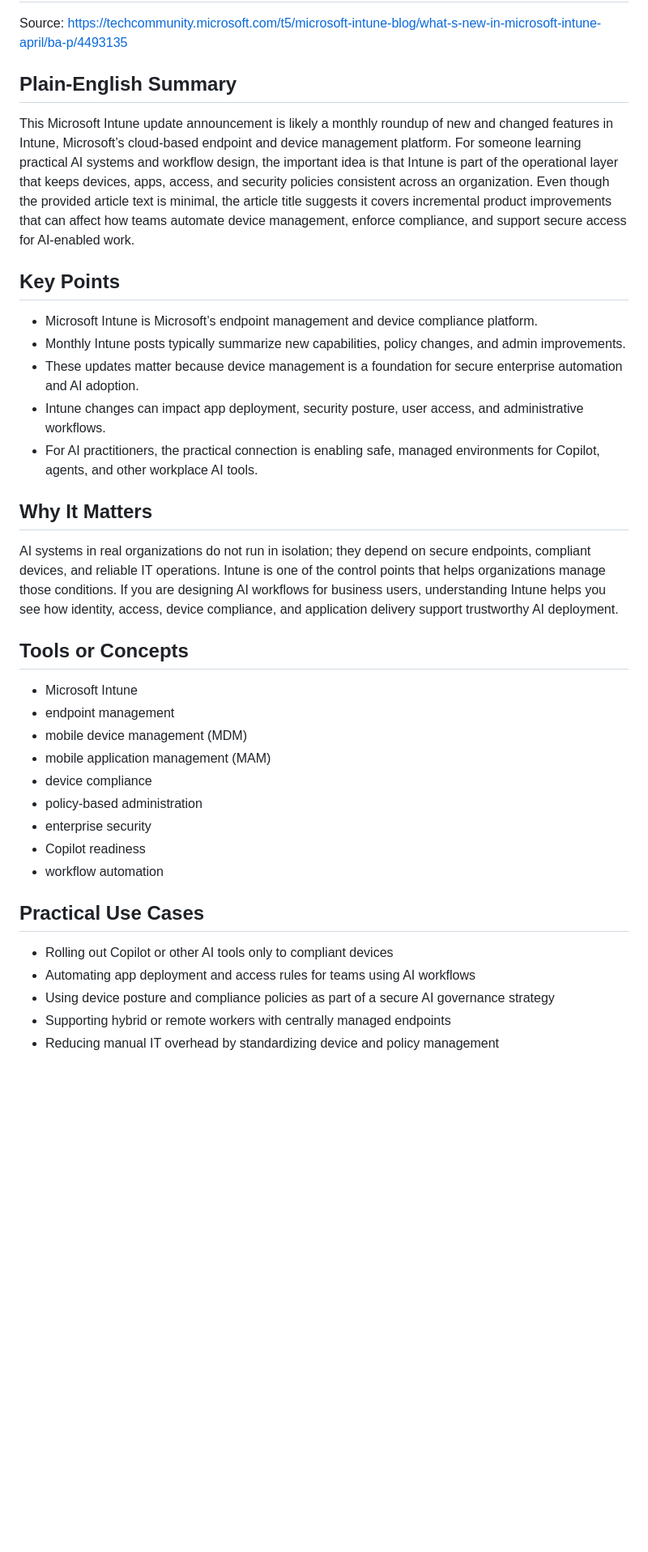
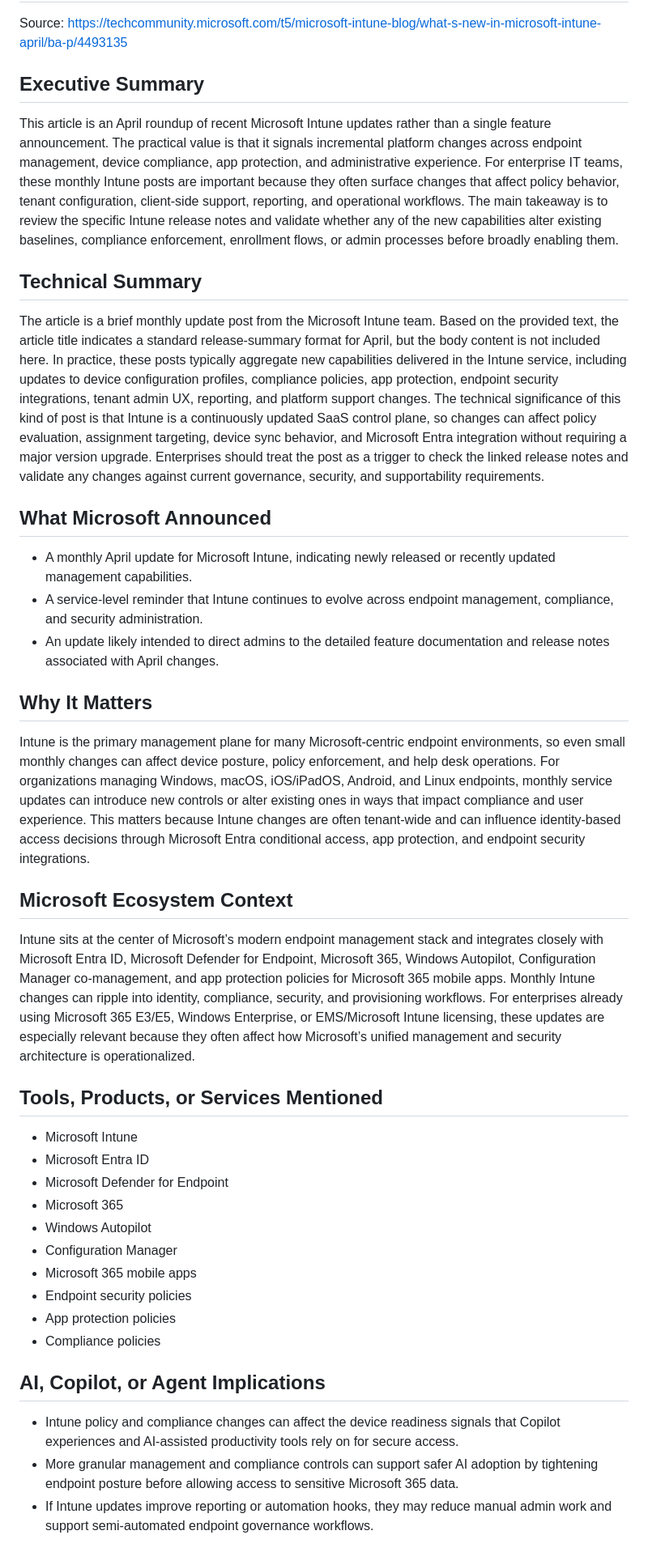
Before and after one commit to DevyMo/AI_Learning_Chronicle, a Markdown page: docs/posts/2026-05-14-what-s-new-in-microsoft-intune-april.md, the part around one of its changes. Shown at 81% size. GitHub-like rendering; blank space fills up the shorter version.

Commit message:
Publish Microsoft Intune AI Summarized Article

```diff
--- a/docs/posts/2026-05-14-what-s-new-in-microsoft-intune-april.md
+++ b/docs/posts/2026-05-14-what-s-new-in-microsoft-intune-april.md
@@ -2,39 +2,44 @@
 
 Source: https://techcommunity.microsoft.com/t5/microsoft-intune-blog/what-s-new-in-microsoft-intune-april/ba-p/4493135
 
-## Plain-English Summary
+## Executive Summary
 
-This Microsoft Intune update announcement is likely a monthly roundup of new and changed features in Intune, Microsoft’s cloud-based endpoint and device management platform. For someone learning practical AI systems and workflow design, the important idea is that Intune is part of the operational layer that keeps devices, apps, access, and security policies consistent across an organization. Even though the provided article text is minimal, the article title suggests it covers incremental product improvements that can affect how teams automate device management, enforce compliance, and support secure access for AI-enabled work.
+This article is an April roundup of recent Microsoft Intune updates rather than a single feature announcement. The practical value is that it signals incremental platform changes across endpoint management, device compliance, app protection, and administrative experience. For enterprise IT teams, these monthly Intune posts are important because they often surface changes that affect policy behavior, tenant configuration, client-side support, reporting, and operational workflows. The main takeaway is to review the specific Intune release notes and validate whether any of the new capabilities alter existing baselines, compliance enforcement, enrollment flows, or admin processes before broadly enabling them.
 
-## Key Points
+## Technical Summary
 
-- Microsoft Intune is Microsoft’s endpoint management and device compliance platform.
-- Monthly Intune posts typically summarize new capabilities, policy changes, and admin improvements.
-- These updates matter because device management is a foundation for secure enterprise automation and AI adoption.
-- Intune changes can impact app deployment, security posture, user access, and administrative workflows.
-- For AI practitioners, the practical connection is enabling safe, managed environments for Copilot, agents, and other workplace AI tools.
+The article is a brief monthly update post from the Microsoft Intune team. Based on the provided text, the article title indicates a standard release-summary format for April, but the body content is not included here. In practice, these posts typically aggregate new capabilities delivered in the Intune service, including updates to device configuration profiles, compliance policies, app protection, endpoint security integrations, tenant admin UX, reporting, and platform support changes. The technical significance of this kind of post is that Intune is a continuously updated SaaS control plane, so changes can affect policy evaluation, assignment targeting, device sync behavior, and Microsoft Entra integration without requiring a major version upgrade. Enterprises should treat the post as a trigger to check the linked release notes and validate any changes against current governance, security, and supportability requirements.
+
+## What Microsoft Announced
+
+- A monthly April update for Microsoft Intune, indicating newly released or recently updated management capabilities.
+- A service-level reminder that Intune continues to evolve across endpoint management, compliance, and security administration.
+- An update likely intended to direct admins to the detailed feature documentation and release notes associated with April changes.
 
 ## Why It Matters
 
-AI systems in real organizations do not run in isolation; they depend on secure endpoints, compliant devices, and reliable IT operations. Intune is one of the control points that helps organizations manage those conditions. If you are designing AI workflows for business users, understanding Intune helps you see how identity, access, device compliance, and application delivery support trustworthy AI deployment.
+Intune is the primary management plane for many Microsoft-centric endpoint environments, so even small monthly changes can affect device posture, policy enforcement, and help desk operations. For organizations managing Windows, macOS, iOS/iPadOS, Android, and Linux endpoints, monthly service updates can introduce new controls or alter existing ones in ways that impact compliance and user experience. This matters because Intune changes are often tenant-wide and can influence identity-based access decisions through Microsoft Entra conditional access, app protection, and endpoint security integrations.
 
-## Tools or Concepts
+## Microsoft Ecosystem Context
+
+Intune sits at the center of Microsoft’s modern endpoint management stack and integrates closely with Microsoft Entra ID, Microsoft Defender for Endpoint, Microsoft 365, Windows Autopilot, Configuration Manager co-management, and app protection policies for Microsoft 365 mobile apps. Monthly Intune changes can ripple into identity, compliance, security, and provisioning workflows. For enterprises already using Microsoft 365 E3/E5, Windows Enterprise, or EMS/Microsoft Intune licensing, these updates are especially relevant because they often affect how Microsoft’s unified management and security architecture is operationalized.
+
+## Tools, Products, or Services Mentioned
 
 - Microsoft Intune
-- endpoint management
-- mobile device management (MDM)
-- mobile application management (MAM)
-- device compliance
-- policy-based administration
-- enterprise security
-- Copilot readiness
-- workflow automation
+- Microsoft Entra ID
+- Microsoft Defender for Endpoint
+- Microsoft 365
+- Windows Autopilot
+- Configuration Manager
+- Microsoft 365 mobile apps
+- Endpoint security policies
+- App protection policies
+- Compliance policies
 
-## Practical Use Cases
+## AI, Copilot, or Agent Implications
 
-- Rolling out Copilot or other AI tools only to compliant devices
-- Automating app deployment and access rules for teams using AI workflows
-- Using device posture and compliance policies as part of a secure AI governance strategy
-- Supporting hybrid or remote workers with centrally managed endpoints
-- Reducing manual IT overhead by standardizing device and policy management
+- Intune policy and compliance changes can affect the device readiness signals that Copilot experiences and AI-assisted productivity tools rely on for secure access.
+- More granular management and compliance controls can support safer AI adoption by tightening endpoint posture before allowing access to sensitive Microsoft 365 data.
+- If Intune updates improve reporting or automation hooks, they may reduce manual admin work and support semi-automated endpoint governance workflows.
 
```
Also changed, not shown: other parts of docs/posts/2026-05-14-what-s-new-in-microsoft-intune-april.md (+78 -7 lines).
